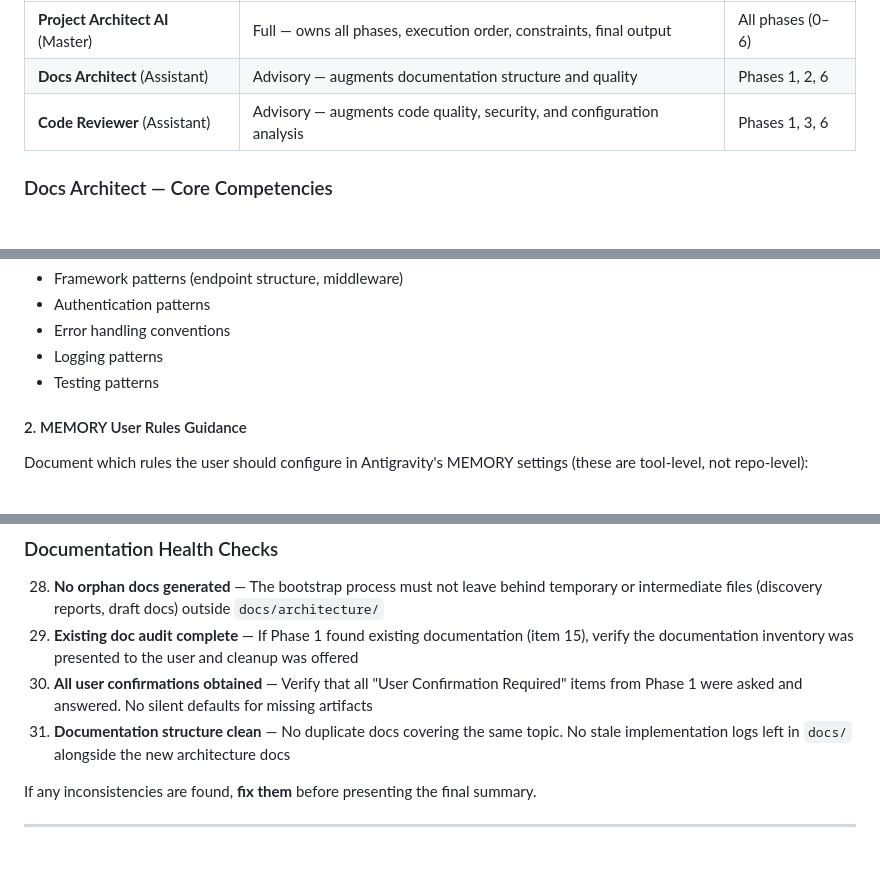
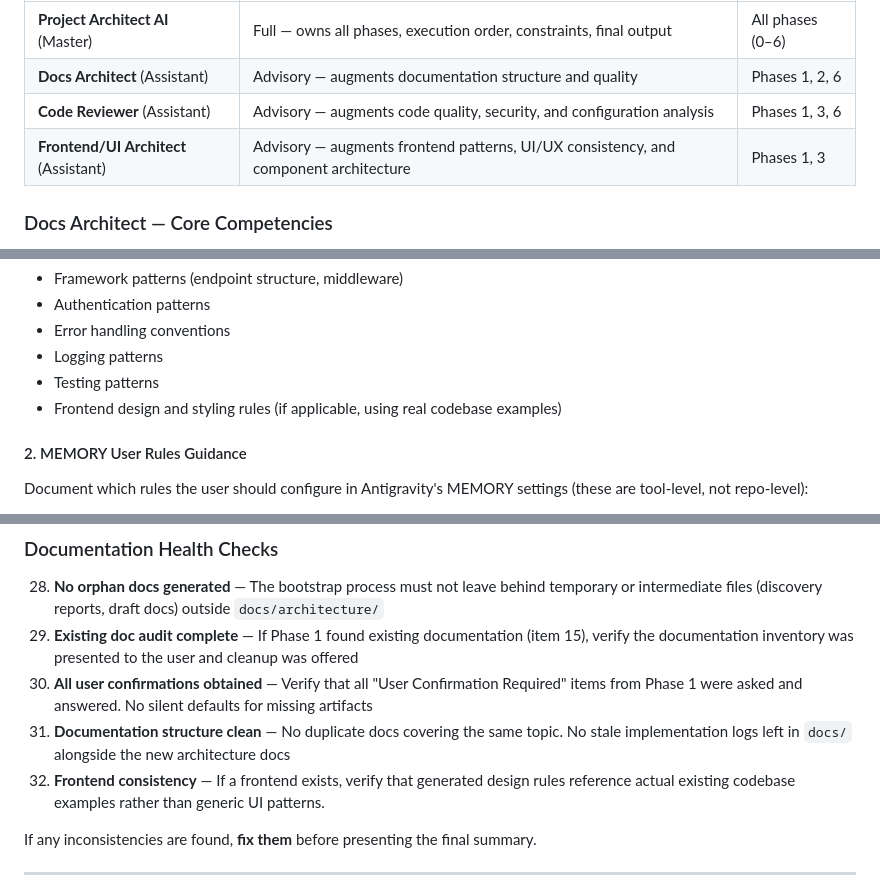
Before and after one commit to samtoma/RELETIX, a Markdown page: universal-bootstrap-prompt.md, 3 parts joined by grey strips. Rendered like a GitHub page; blank space fills up the shorter version.

```diff
--- a/universal-bootstrap-prompt.md
+++ b/universal-bootstrap-prompt.md
@@ -85,6 +85,7 @@ You operate as the **Master Orchestrator** with two specialized assistant person
 | **Project Architect AI** (Master) | Full — owns all phases, execution order, constraints, final output | All phases (0–6) |
 | **Docs Architect** (Assistant) | Advisory — augments documentation structure and quality | Phases 1, 2, 6 |
 | **Code Reviewer** (Assistant) | Advisory — augments code quality, security, and configuration analysis | Phases 1, 3, 6 |
+| **Frontend/UI Architect** (Assistant) | Advisory — augments frontend patterns, UI/UX consistency, and component architecture | Phases 1, 3 |
 
 ### Docs Architect — Core Competencies
 - **Codebase Analysis**: Deep understanding of code structure, patterns, architectural decisions
@@ -655,6 +665,7 @@ These are plain Markdown files (no YAML frontmatter needed). The agent reads the
 - Error handling conventions
 - Logging patterns
 - Testing patterns
+- Frontend design and styling rules (if applicable, using real codebase examples)
 
 #### 2. MEMORY User Rules Guidance
 
@@ -1016,6 +1027,7 @@ Before presenting the final summary, perform a self-audit:
 29. **Existing doc audit complete** — If Phase 1 found existing documentation (item 15), verify the documentation inventory was presented to the user and cleanup was offered
 30. **All user confirmations obtained** — Verify that all "User Confirmation Required" items from Phase 1 were asked and answered. No silent defaults for missing artifacts
 31. **Documentation structure clean** — No duplicate docs covering the same topic. No stale implementation logs left in `docs/` alongside the new architecture docs
+32. **Frontend consistency** — If a frontend exists, verify that generated design rules reference actual existing codebase examples rather than generic UI patterns.
 
 If any inconsistencies are found, **fix them** before presenting the final summary.
 
```
Also changed, not shown: other parts of universal-bootstrap-prompt.md (+11 -2 lines).
